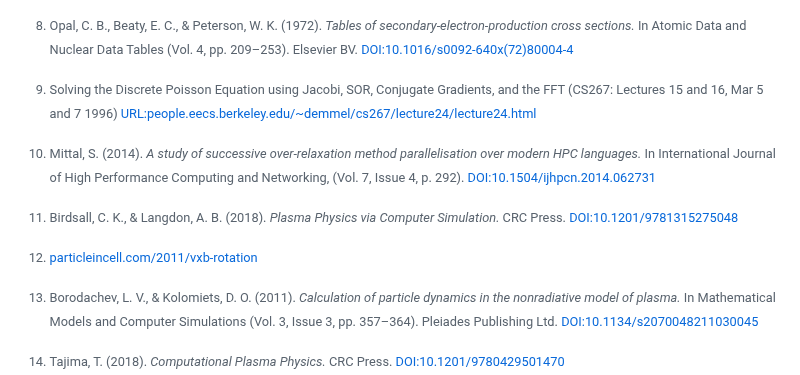
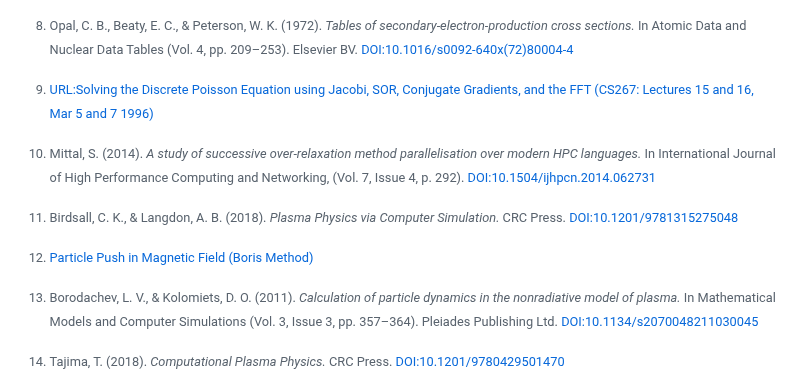
Before and after one commit to ChernyshevT/LTPLib_project, a Markdown page: README.md, the part around the change. Drawn GitHub-style.

```diff
--- a/README.md
+++ b/README.md
@@ -417,9 +417,8 @@ open-boundaries and central body with given $\phi$:
 <img src="./docs/imgs/umap_example.png" alt="An example for umap-configuration" width="512"/>
 <br>
 
-[^CS267]: Solving the Discrete Poisson Equation using Jacobi, SOR, Conjugate Gradients, and the FFT
-(CS267: Lectures 15 and 16, Mar 5 and 7 1996)
-[URL:people.eecs.berkeley.edu/~demmel/cs267/lecture24/lecture24.html](https://people.eecs.berkeley.edu/~demmel/cs267/lecture24/lecture24.html)
+[^CS267]: [URL:Solving the Discrete Poisson Equation using Jacobi, SOR, Conjugate Gradients, and the FFT
+(CS267: Lectures 15 and 16, Mar 5 and 7 1996)](https://people.eecs.berkeley.edu/~demmel/cs267/lecture24/lecture24.html)
 
 [^mittal2014]: Mittal, S. (2014). _A study of successive over-relaxation method parallelisation over modern HPC languages._ In International Journal of High Performance Computing and Networking, (Vol. 7, Issue 4, p. 292).
 [DOI:10.1504/ijhpcn.2014.062731](https://doi.org/10.1504/ijhpcn.2014.062731)
@@ -458,7 +457,7 @@ The scheme is encoded by `"LEAPF"`-keyword.
 [^birdsall2018]: Birdsall, C. K., & Langdon, A. B. (2018). _Plasma Physics via Computer Simulation._ CRC Press.
 [DOI:10.1201/9781315275048](https://doi.org/10.1201/9781315275048)
 
-[^vxb-rotation]: [particleincell.com/2011/vxb-rotation](https://www.particleincell.com/2011/vxb-rotation)
+[^vxb-rotation]: [Particle Push in Magnetic Field (Boris Method)](https://www.particleincell.com/2011/vxb-rotation)
 
 #### Semi-implicit scheme
 This 2nd-order scheme was introduced by Borodachev and Kolomiets [^borodachev2011].
```
